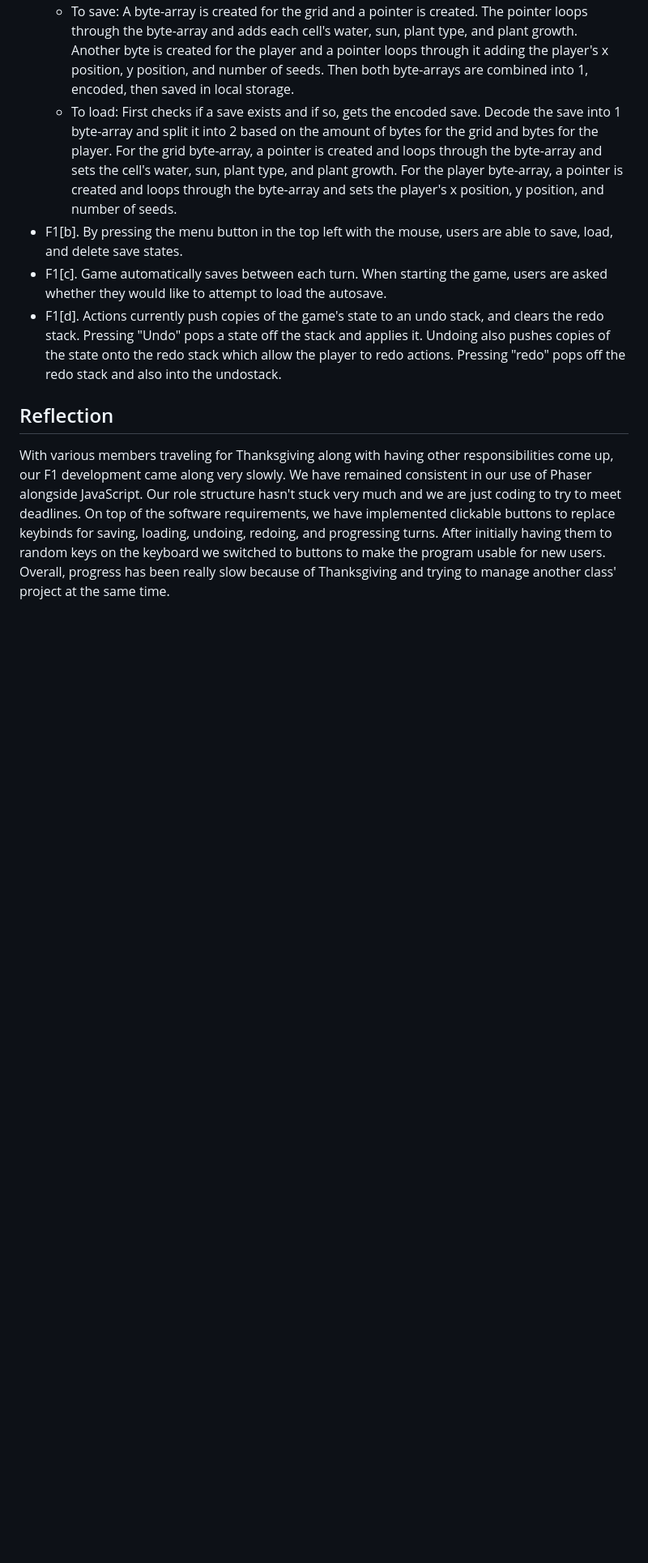
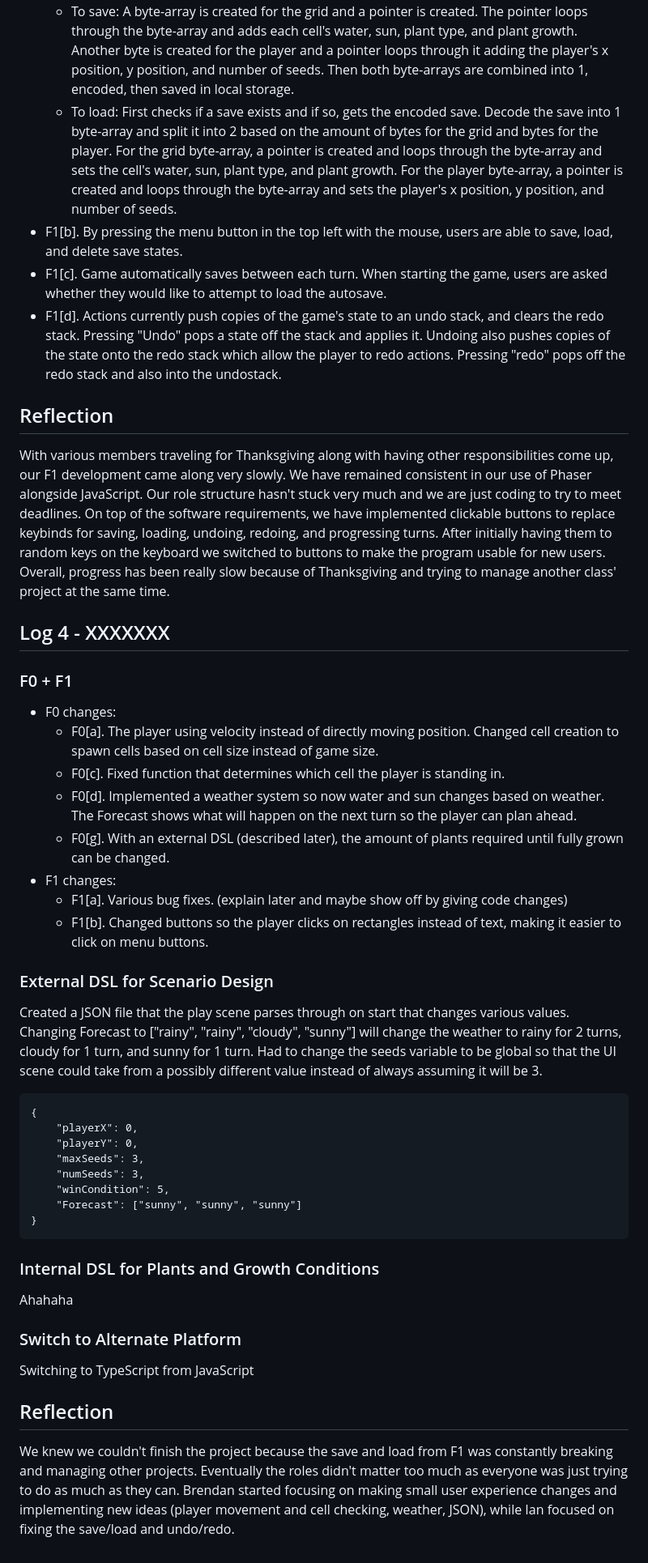
Before and after one commit to Beepered/CMPM-121-final, a Markdown page: README.md, the part around the change printed below. Shown: that part at 81% size. Rendered like a GitHub page; blank space fills up the shorter version.

Commit message:
a little F2 devlog

````diff
--- a/README.md
+++ b/README.md
@@ -39,6 +39,36 @@ Progress was slow because everyone was given other projects in other classes to
 - F1[c]. Game automatically saves between each turn. When starting the game, users are asked whether they would like to attempt to load the autosave.
 - F1[d]. Actions currently push copies of the game's state to an undo stack, and clears the redo stack. Pressing "Undo" pops a state off the stack and applies it. Undoing also pushes copies of the state onto the redo stack which allow the player to redo actions.  Pressing "redo" pops off the redo stack and also into the undostack.
 
+## Reflection
+  With various members traveling for Thanksgiving along with having other responsibilities come up, our F1 development came along very slowly. We have remained consistent in our use of Phaser alongside JavaScript. Our role structure hasn't stuck very much and we are just coding to try to meet deadlines. On top of the software requirements, we have implemented clickable buttons to replace keybinds for saving, loading, undoing, redoing, and progressing turns. After initially having them to random keys on the keyboard we switched to buttons to make the program usable for new users. Overall, progress has been really slow because of Thanksgiving and trying to manage another class' project at the same time.
+
+## Log 4 - XXXXXXX
+### F0 + F1
+- F0 changes:
+  - F0[a]. The player using velocity instead of directly moving position. Changed cell creation to spawn cells based on cell size instead of game size.
+  - F0[c]. Fixed function that determines which cell the player is standing in.
+  - F0[d]. Implemented a weather system so now water and sun changes based on weather. The Forecast shows what will happen on the next turn so the player can plan ahead.
+  - F0[g]. With an external DSL (described later), the amount of plants required until fully grown can be changed.
+- F1 changes:
+  - F1[a]. Various bug fixes. (explain later and maybe show off by giving code changes)
+  - F1[b]. Changed buttons so the player clicks on rectangles instead of text, making it easier to click on menu buttons.
+### External DSL for Scenario Design
+Created a JSON file that the play scene parses through on start that changes various values. Changing Forecast to ["rainy", "rainy", "cloudy", "sunny"] will change the weather to rainy for 2 turns, cloudy for 1 turn, and sunny for 1 turn. Had to change the seeds variable to be global so that the UI scene could take from a possibly different value instead of always assuming it will be 3.
+```
+{
+    "playerX": 0,
+    "playerY": 0,
+    "maxSeeds": 3,
+    "numSeeds": 3,
+    "winCondition": 5,
+    "Forecast": ["sunny", "sunny", "sunny"]
+}
+```
+### Internal DSL for Plants and Growth Conditions
+Ahahaha
+
+### Switch to Alternate Platform
+Switching to TypeScript from JavaScript
 
 ## Reflection
-  With various members traveling for Thanksgiving along with having other responsibilities come up, our F1 development came along very slowly. We have remained consistent in our use of Phaser alongside JavaScript. Our role structure hasn't stuck very much and we are just coding to try to meet deadlines. On top of the software requirements, we have implemented clickable buttons to replace keybinds for saving, loading, undoing, redoing, and progressing turns. After initially having them to random keys on the keyboard we switched to buttons to make the program usable for new users. Overall, progress has been really slow because of Thanksgiving and trying to manage another class' project at the same time.
+We knew we couldn't finish the project because the save and load from F1 was constantly breaking and managing other projects. Eventually the roles didn't matter too much as everyone was just trying to do as much as they can. Brendan started focusing on making small user experience changes and implementing new ideas (player movement and cell checking, weather, JSON), while Ian focused on fixing the save/load and undo/redo.
````
Also changed, not shown: other parts of README.md (+1 -1 lines).
